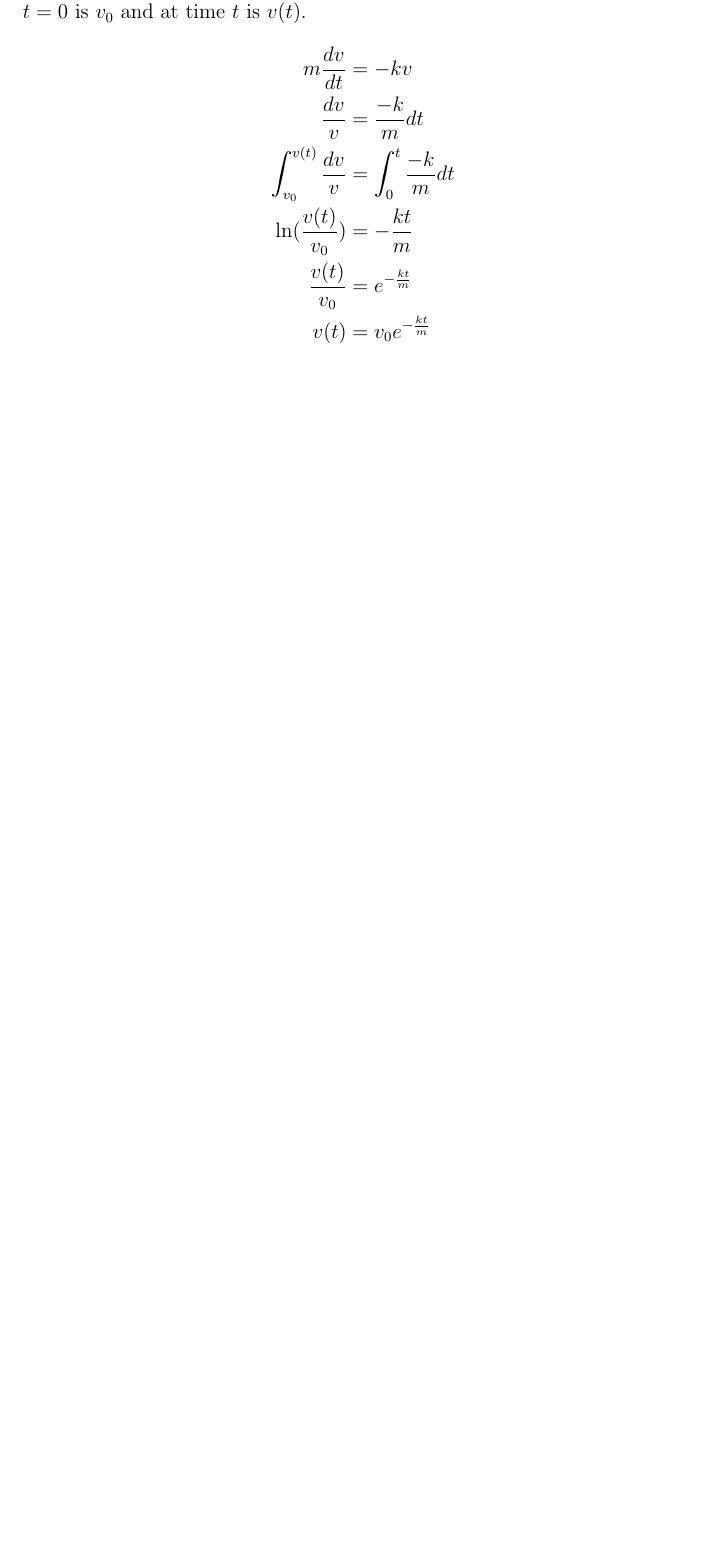
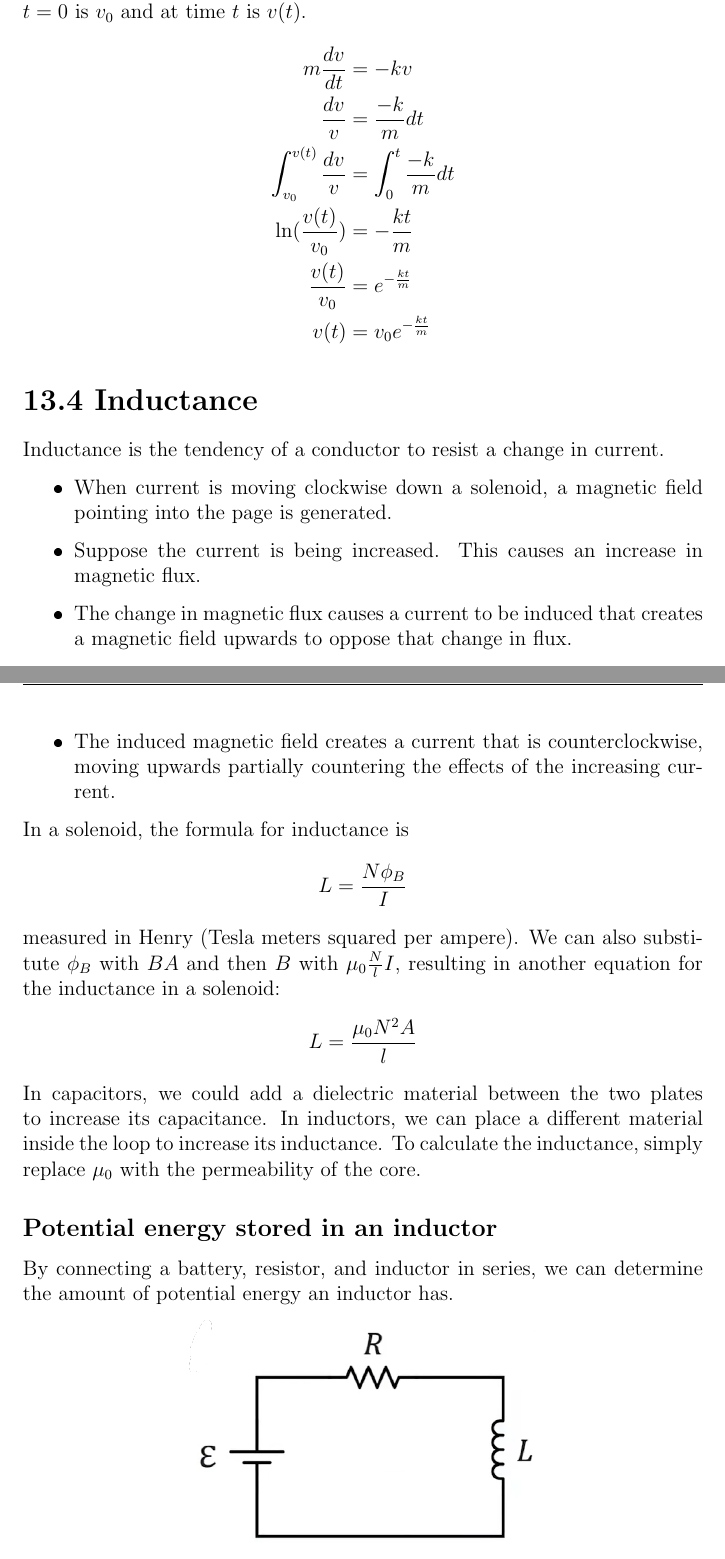
Before and after one commit to MemoMumb/EM-notes, a LaTeX document (Unit 13 Lecture Notes/unit13.tex): part of page 6 of 6 before the commit and two parts of pages 6 and 7 of 9 after it, the two joined at a grey line, cut so that both start at the same text, the shorter picture padded with empty space. The pictures show the PDF file Unit 13 Lecture Notes/unit13.pdf that the author committed with the source.

```diff
--- a/Unit 13 Lecture Notes/unit13.tex
+++ b/Unit 13 Lecture Notes/unit13.tex
@@ -138,3 +138,38 @@
     v(t) &= v_0e^{-\frac{kt}{m}}
 \end{align*}
 
+\section*{13.4 Inductance}
+
+Inductance is the tendency of a conductor to resist a change in current.
+\begin{itemize}
+    \item When current is moving clockwise down a solenoid, a magnetic field pointing into the page is generated.
+    \item Suppose the current is being increased. This causes an increase in magnetic flux.
+    \item The change in magnetic flux causes a current to be induced that creates a magnetic field upwards to oppose that change in flux.
+    \item The induced magnetic field creates a current that is counterclockwise, moving upwards partially countering the effects of the increasing current.
+\end{itemize}
+In a solenoid, the formula for inductance is
+\begin{equation*}
+    L=\frac{N\phi_B}{I}
+\end{equation*}
+measured in Henry (Tesla meters squared per ampere). We can also substitute $\phi_B$ with $BA$ and then $B$ with $\mu_0 \frac{N}{l}I$, resulting in another equation for the inductance in a solenoid:
+\begin{equation*}
+    L= \frac{\mu_0N^2A}{l}
+\end{equation*}
+In capacitors, we could add a dielectric material between the two plates to increase its capacitance. In inductors, we can place a different material inside the loop to increase its inductance. To calculate the inductance, simply replace $\mu_0$ with the permeability of the core.
+\subsection*{Potential energy stored in an inductor}
+
+By connecting a battery, resistor, and inductor in series, we can determine the amount of potential energy an inductor has.
+\begin{center}
+    \includegraphics*[height=4.5cm]{media/potentialenergy.png}
+\end{center}
+We can then apply Kirchhoff's Loop Law and manipulate the equation to show potential energy.
+\begin{align*}
+    & \epsilon - \Delta V_R - \epsilon_L=0 \\
+    & \epsilon - IR - L \frac{dI}{dt} =0 \\
+    & \epsilon \cdot I - IR \cdot I - L \frac{dI}{dt} \cdot I=0
+\end{align*}
+If $\epsilon I$ represents the power supplied to the circuit, and $I^2R$ represents the power dissipated by the resistor, then $LI\frac{dI}{dt}$ must be the power stored or dissipated by the inductor. We can integrate this with respect to current to find the potential energy stored by the inductor.
+\begin{align*}
+    P = \frac{dU_L}{dt} &= LI\frac{dI}{dt} \\
+    \int_{0}^{U_L} dU_L & = \int_{0}^{I}LI \, dI \\
+    U_L &= \boxed{\frac{1}{2}LI^2}
@@ -140,0 +196,9 @@
+    & \dots \\
+    I(t) &= \boxed{\frac{\epsilon}{R}(1-e^{-\frac{Rt}{L}})}
+\end{align*}
+
+What if the battery is removed, leaving the inductor to discharge? We apply Kirchhoff's Loop Rule again, this time without the battery. We also assume the current is $\frac{\epsilon}{R}$ at time $t=0$.
+\begin{align*}
+    - IR - L \frac{dI}{dt} &=0 \\
+    L\frac{dI}{dt} &= -IR \\
+    \frac{dI}{I}&=\frac{-Rdt}{L} \\
```
Also changed, not shown: Unit 13 Lecture Notes/media/potentialenergy.png (added), Unit 13 Lecture Notes/unit13.pdf, Unit 13 Lecture Notes/unit13.tex (27 more changed lines).
